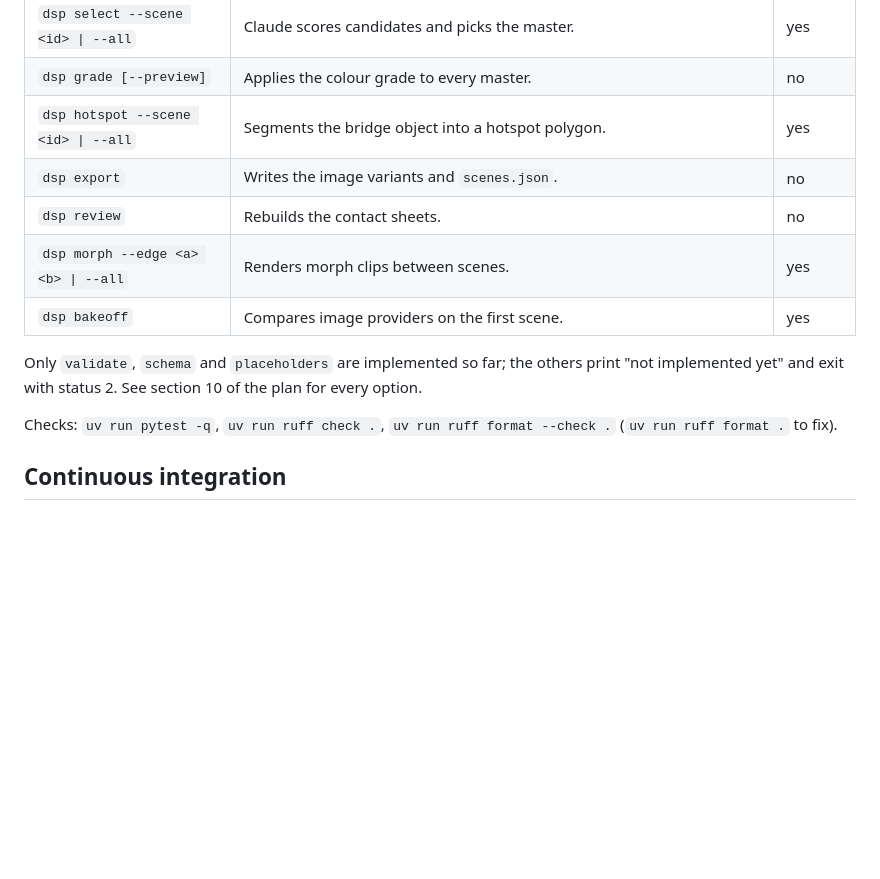
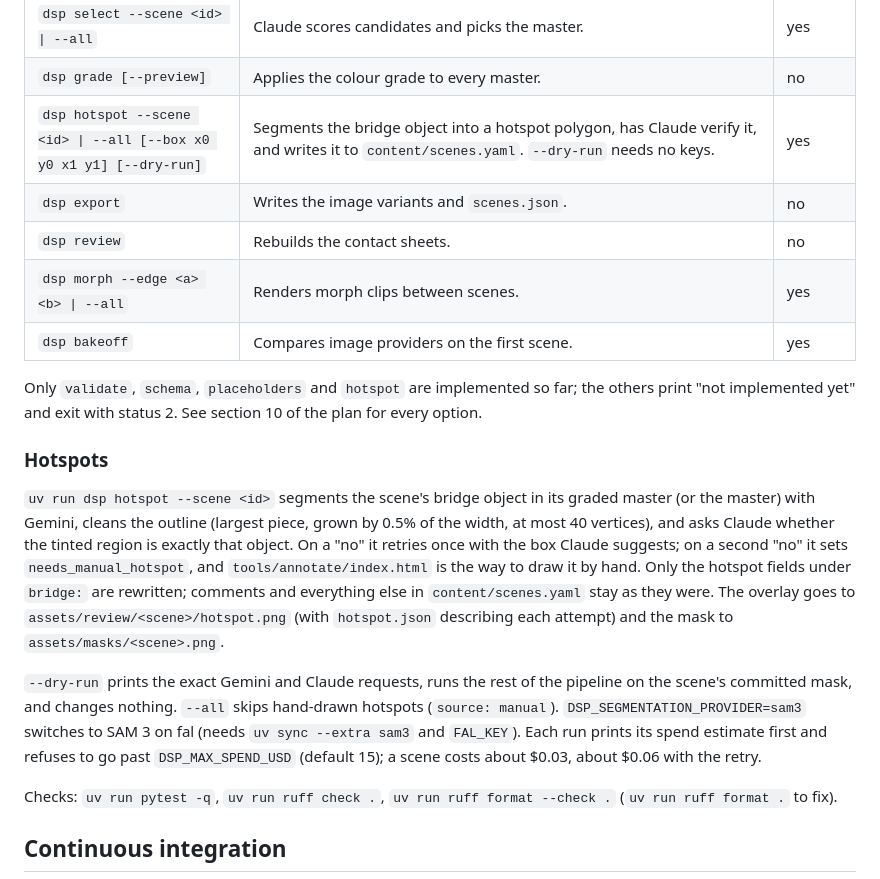
Before and after one commit to thiagorobert/dreamscapes, a Markdown page: README.md, the part around the change. Drawn GitHub-style; blank space fills up the shorter version.

Commit message:
Document dsp hotspot in the README
Co-Authored-By: Claude Fable 5.1 <noreply@anthropic.com>

```diff
--- a/README.md
+++ b/README.md
@@ -73,14 +73,31 @@ uv run dsp --help
 | `dsp generate --scene <id> \| --all` | Generates candidate images. | yes |
 | `dsp select --scene <id> \| --all` | Claude scores candidates and picks the master. | yes |
 | `dsp grade [--preview]` | Applies the colour grade to every master. | no |
-| `dsp hotspot --scene <id> \| --all` | Segments the bridge object into a hotspot polygon. | yes |
+| `dsp hotspot --scene <id> \| --all [--box x0 y0 x1 y1] [--dry-run]` | Segments the bridge object into a hotspot polygon, has Claude verify it, and writes it to `content/scenes.yaml`. `--dry-run` needs no keys. | yes |
 | `dsp export` | Writes the image variants and `scenes.json`. | no |
 | `dsp review` | Rebuilds the contact sheets. | no |
 | `dsp morph --edge <a> <b> \| --all` | Renders morph clips between scenes. | yes |
 | `dsp bakeoff` | Compares image providers on the first scene. | yes |
 
-Only `validate`, `schema` and `placeholders` are implemented so far; the others print
-"not implemented yet" and exit with status 2. See section 10 of the plan for every option.
+Only `validate`, `schema`, `placeholders` and `hotspot` are implemented so far; the others
+print "not implemented yet" and exit with status 2. See section 10 of the plan for every option.
+
+### Hotspots
+
+`uv run dsp hotspot --scene <id>` segments the scene's bridge object in its graded master (or
+the master) with Gemini, cleans the outline (largest piece, grown by 0.5% of the width, at most
+40 vertices), and asks Claude whether the tinted region is exactly that object. On a "no" it
+retries once with the box Claude suggests; on a second "no" it sets `needs_manual_hotspot`, and
+`tools/annotate/index.html` is the way to draw it by hand. Only the hotspot fields under
+`bridge:` are rewritten; comments and everything else in `content/scenes.yaml` stay as they
+were. The overlay goes to `assets/review/<scene>/hotspot.png` (with `hotspot.json` describing
+each attempt) and the mask to `assets/masks/<scene>.png`.
+
+`--dry-run` prints the exact Gemini and Claude requests, runs the rest of the pipeline on the
+scene's committed mask, and changes nothing. `--all` skips hand-drawn hotspots
+(`source: manual`). `DSP_SEGMENTATION_PROVIDER=sam3` switches to SAM 3 on fal (needs
+`uv sync --extra sam3` and `FAL_KEY`). Each run prints its spend estimate first and refuses to
+go past `DSP_MAX_SPEND_USD` (default 15); a scene costs about $0.03, about $0.06 with the retry.
 
 Checks: `uv run pytest -q`, `uv run ruff check .`, `uv run ruff format --check .`
 (`uv run ruff format .` to fix).
```
